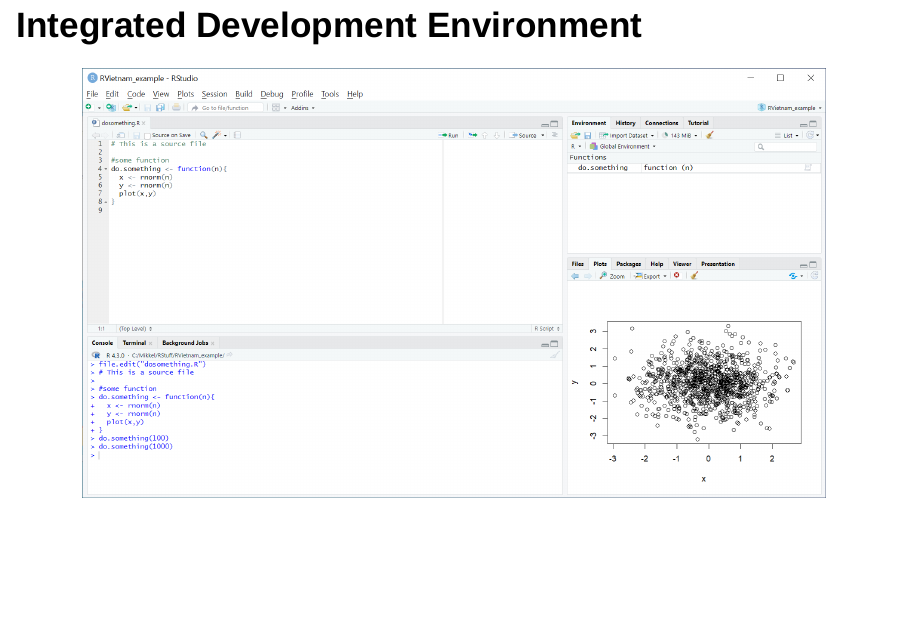
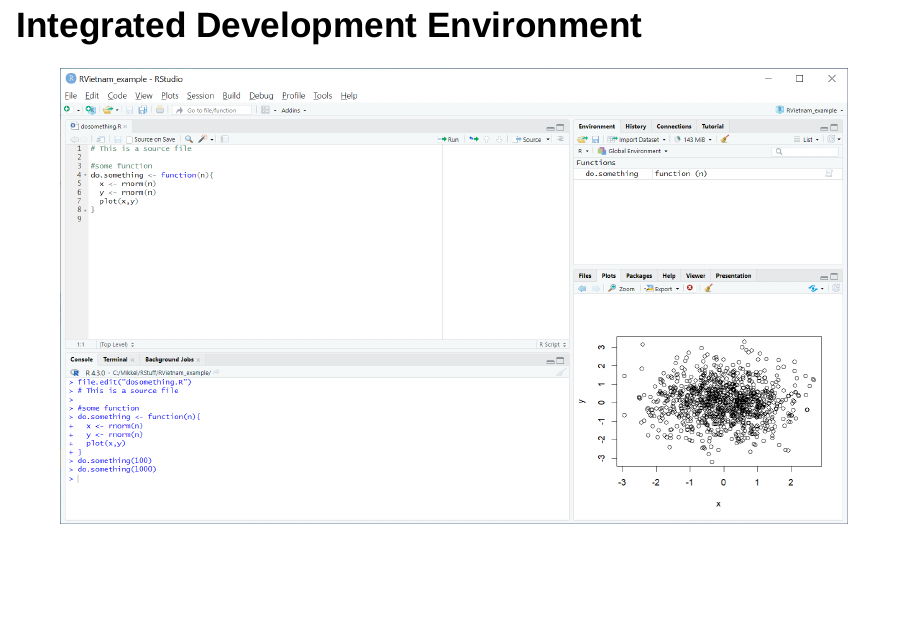
Before and after one commit to mmollerup/RVietnam, an R Markdown document (Contents/Part_A/Lecture_A.Rmd): page 10 of 23 before the commit and page 10 of 22 after it. Rendered offline with R 4.5, knitr and Pandoc, with nearby package versions; drawn as Slidy slides in place of the format the file asks for.

Commit message:
Lecture A

```diff
--- a/Contents/Part_A/Lecture_A.Rmd
+++ b/Contents/Part_A/Lecture_A.Rmd
@@ -79,7 +79,7 @@
 ## Integrated Development Environment
 <center>
 <!-- <img src="figuresLecture/fig2.png" alt="HTML5 Icon" width = 85%> -->
-<img src="figuresLecture/rstudio_ide.png" alt="HTML5 Icon" width = 85%>
+<img src="figuresLecture/rstudio_ide.png" alt="HTML5 Icon" width = 90%>
 </center>
 
 ## RStudio
```
Also changed, not shown: Contents/Part_A/Lecture_A.Rmd (2 more changed lines), 1 other file.
